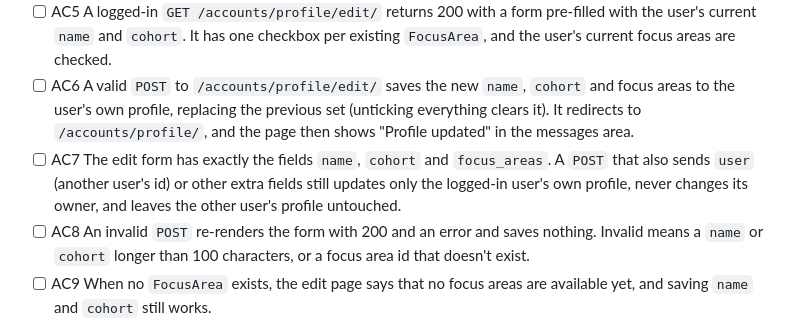
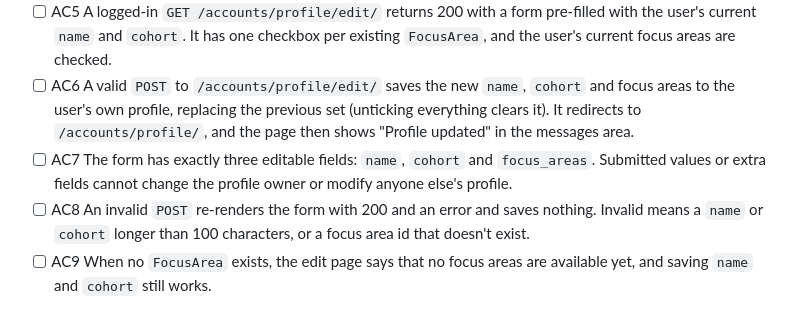
Before and after one commit to maria-traut/learning-companion, a Markdown page: work/profile-page/ticket.md, the part around the change. Rendered like a GitHub page.

Commit message:
docs(profile-page): reword AC7 after review
Co-Authored-By: Claude Opus 5.5 <noreply@anthropic.com>

```diff
--- a/work/profile-page/ticket.md
+++ b/work/profile-page/ticket.md
@@ -10,7 +10,7 @@ As a logged-in learner, I want to see and edit my own name, cohort and focus are
 - [ ] AC4 The profile page links to `/accounts/profile/edit/`.
 - [ ] AC5 A logged-in `GET /accounts/profile/edit/` returns 200 with a form pre-filled with the user's current `name` and `cohort`. It has one checkbox per existing `FocusArea`, and the user's current focus areas are checked.
 - [ ] AC6 A valid `POST` to `/accounts/profile/edit/` saves the new `name`, `cohort` and focus areas to the user's own profile, replacing the previous set (unticking everything clears it). It redirects to `/accounts/profile/`, and the page then shows "Profile updated" in the messages area.
-- [ ] AC7 The edit form has exactly the fields `name`, `cohort` and `focus_areas`. A `POST` that also sends `user` (another user's id) or other extra fields still updates only the logged-in user's own profile, never changes its owner, and leaves the other user's profile untouched.
+- [ ] AC7 The form has exactly three editable fields: `name`, `cohort` and `focus_areas`. Submitted values or extra fields cannot change the profile owner or modify anyone else's profile.
 - [ ] AC8 An invalid `POST` re-renders the form with 200 and an error and saves nothing. Invalid means a `name` or `cohort` longer than 100 characters, or a focus area id that doesn't exist.
 - [ ] AC9 When no `FocusArea` exists, the edit page says that no focus areas are available yet, and saving `name` and `cohort` still works.
 - [ ] AC10 A logged-in user who has no profile row gets exactly one empty profile created when they open the profile page or the edit page, and the page returns 200.
```
